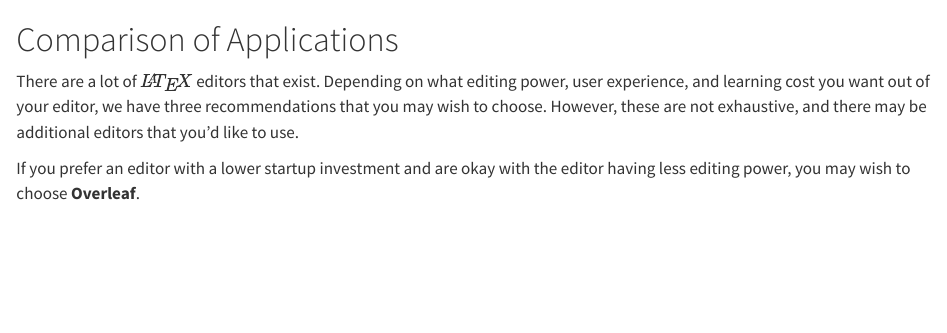
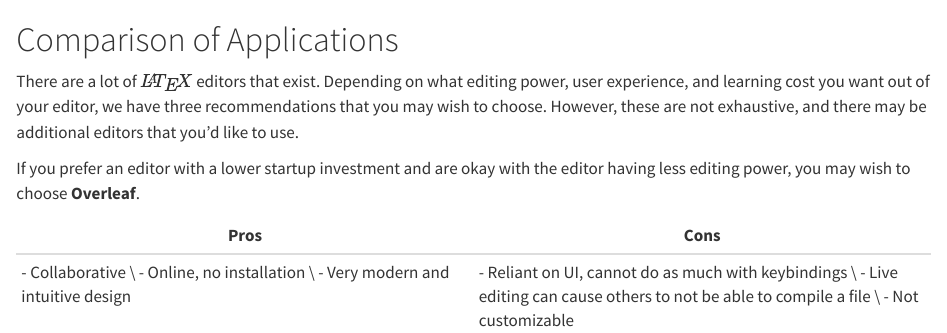
Before and after one commit to IQSS/dss-guides, a Quarto document (comparison.qmd): the page in a window 1100 px wide, from its top. Rendered offline with R 4.5, knitr and Pandoc in place of Quarto, with nearby package versions.

Commit message:
Update comparison.qmd

```diff
--- a/comparison.qmd
+++ b/comparison.qmd
@@ -3,3 +3,7 @@
 There are a lot of $\LaTeX$ editors that exist. Depending on what editing power, user experience, and learning cost you want out of your editor, we have three recommendations that you may wish to choose. However, these are not exhaustive, and there may be additional editors that you'd like to use.
 
 If you prefer an editor with a lower startup investment and are okay with the editor having less editing power, you may wish to choose **Overleaf**.
+
+| Pros   | Cons  |
+| ---    | ---   |
+| - Collaborative \\ - Online, no installation \\ - Very modern and intuitive design | - Reliant on UI, cannot do as much with keybindings \\ - Live editing can cause others to not be able to compile a file \\ - Not customizable |
```
